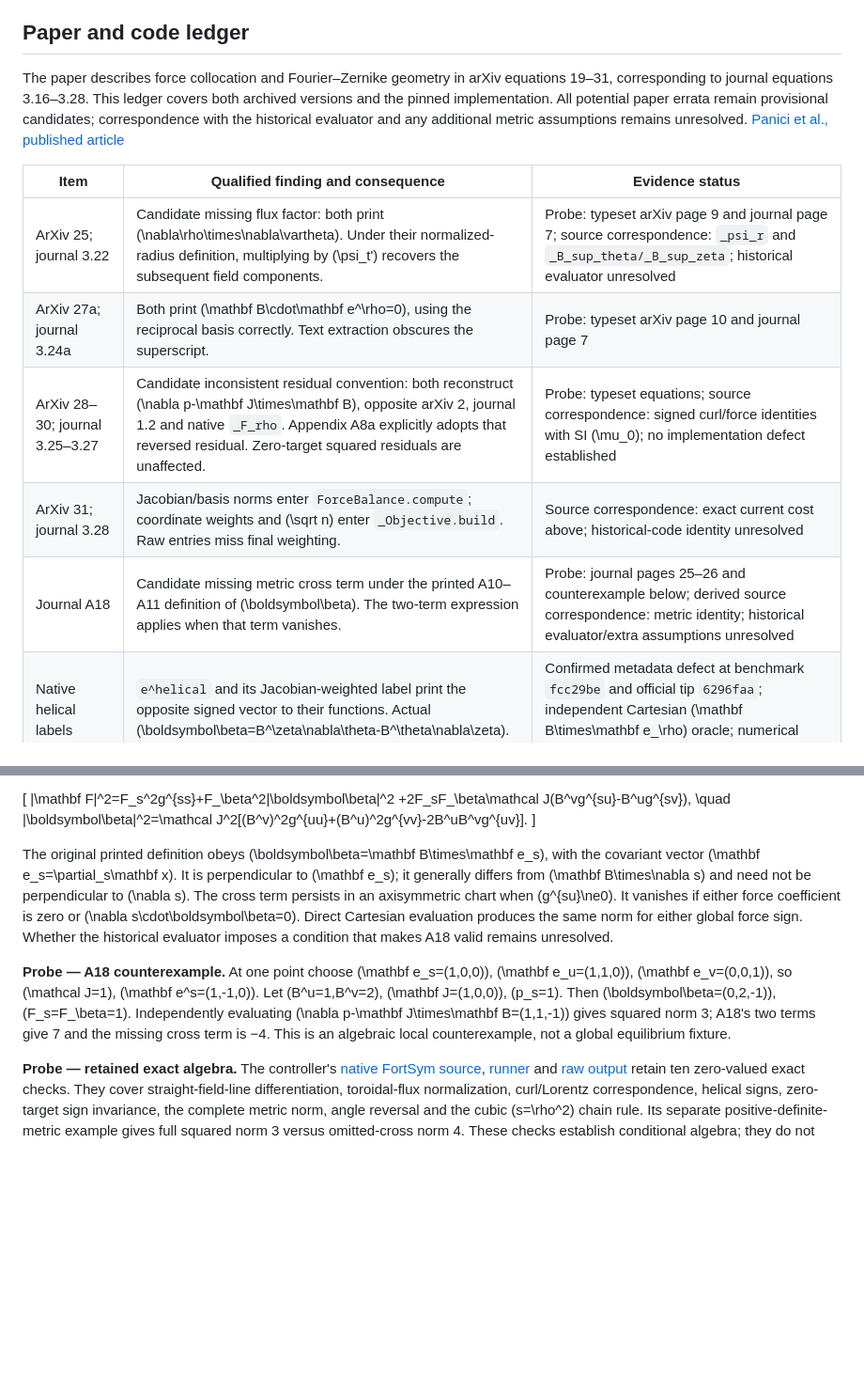
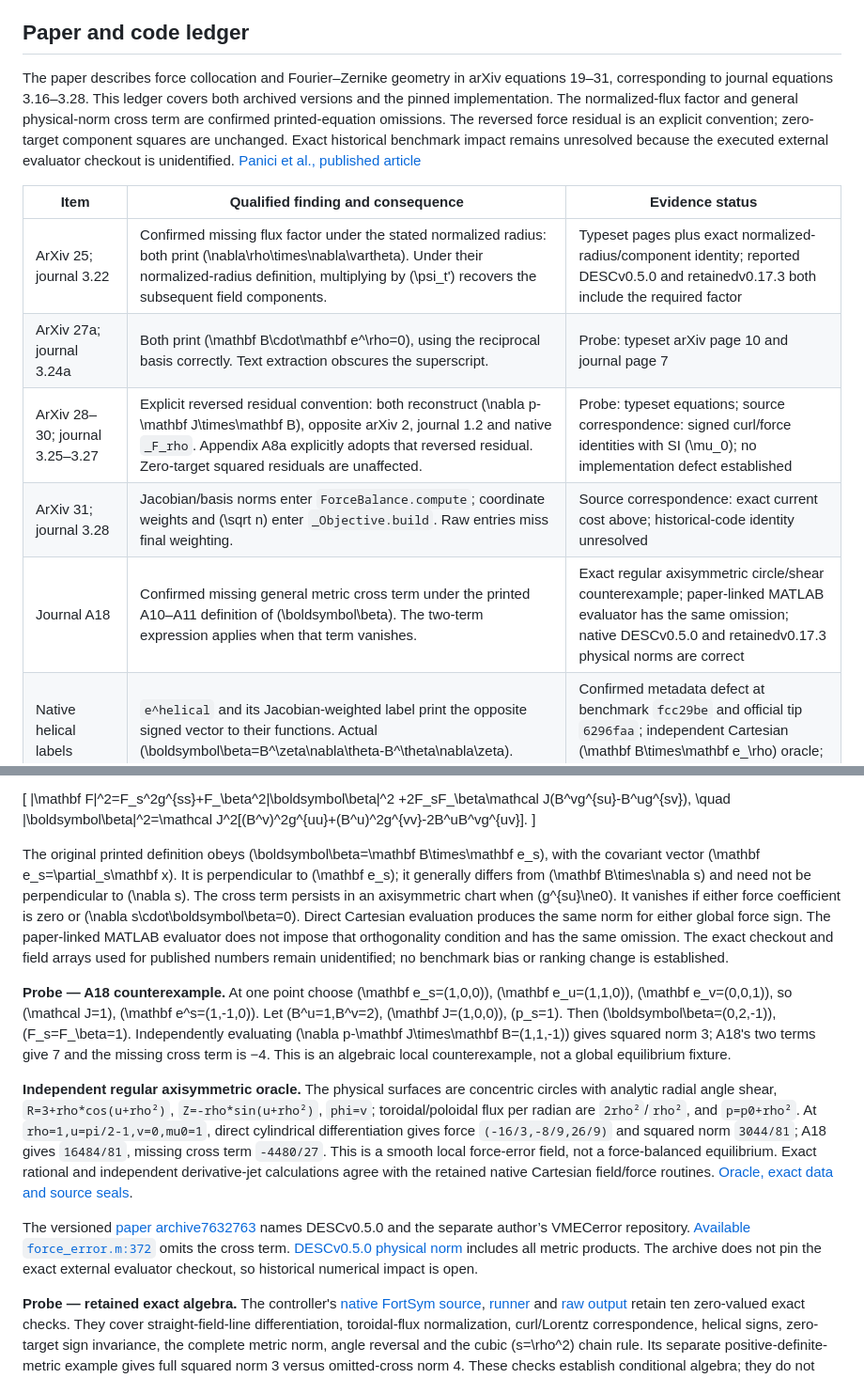
Before and after one commit to itpplasma/writeups, a Markdown page: theory/desc_equilibrium_source_correspondence.md, 2 parts joined by grey strips. Shown at 94% size. Drawn GitHub-style; blank space fills up the shorter version.

Commit message:
Resolve DESC printed identities against native and paper-linked evaluator

```diff
--- a/theory/desc_equilibrium_source_correspondence.md
+++ b/theory/desc_equilibrium_source_correspondence.md
@@ -186,15 +186,15 @@ For a consistent straight-angle map, \(\lambda_D(\rho,\theta_D,\zeta)=-\lambda_V
 
 ## Paper and code ledger
 
-The paper describes force collocation and Fourier–Zernike geometry in arXiv equations 19–31, corresponding to journal equations 3.16–3.28. This ledger covers both archived versions and the pinned implementation. All potential paper errata remain provisional candidates; correspondence with the historical evaluator and any additional metric assumptions remains unresolved. [Panici et al., published article](https://doi.org/10.1017/S0022377823000272)
+The paper describes force collocation and Fourier–Zernike geometry in arXiv equations 19–31, corresponding to journal equations 3.16–3.28. This ledger covers both archived versions and the pinned implementation. The normalized-flux factor and general physical-norm cross term are confirmed printed-equation omissions. The reversed force residual is an explicit convention; zero-target component squares are unchanged. Exact historical benchmark impact remains unresolved because the executed external evaluator checkout is unidentified. [Panici et al., published article](https://doi.org/10.1017/S0022377823000272)
 
 | Item | Qualified finding and consequence | Evidence status |
 |---|---|---|
-| ArXiv 25; journal 3.22 | Candidate missing flux factor: both print \(\nabla\rho\times\nabla\vartheta\). Under their normalized-radius definition, multiplying by \(\psi_t'\) recovers the subsequent field components. | Probe: typeset arXiv page 9 and journal page 7; source correspondence: `_psi_r` and `_B_sup_theta/_B_sup_zeta`; historical evaluator unresolved |
+| ArXiv 25; journal 3.22 | Confirmed missing flux factor under the stated normalized radius: both print \(\nabla\rho\times\nabla\vartheta\). Under their normalized-radius definition, multiplying by \(\psi_t'\) recovers the subsequent field components. | Typeset pages plus exact normalized-radius/component identity; reported DESCv0.5.0 and retainedv0.17.3 both include the required factor |
 | ArXiv 27a; journal 3.24a | Both print \(\mathbf B\cdot\mathbf e^\rho=0\), using the reciprocal basis correctly. Text extraction obscures the superscript. | Probe: typeset arXiv page 10 and journal page 7 |
-| ArXiv 28–30; journal 3.25–3.27 | Candidate inconsistent residual convention: both reconstruct \(\nabla p-\mathbf J\times\mathbf B\), opposite arXiv 2, journal 1.2 and native `_F_rho`. Appendix A8a explicitly adopts that reversed residual. Zero-target squared residuals are unaffected. | Probe: typeset equations; source correspondence: signed curl/force identities with SI \(\mu_0\); no implementation defect established |
+| ArXiv 28–30; journal 3.25–3.27 | Explicit reversed residual convention: both reconstruct \(\nabla p-\mathbf J\times\mathbf B\), opposite arXiv 2, journal 1.2 and native `_F_rho`. Appendix A8a explicitly adopts that reversed residual. Zero-target squared residuals are unaffected. | Probe: typeset equations; source correspondence: signed curl/force identities with SI \(\mu_0\); no implementation defect established |
 | ArXiv 31; journal 3.28 | Jacobian/basis norms enter `ForceBalance.compute`; coordinate weights and \(\sqrt n\) enter `_Objective.build`. Raw entries miss final weighting. | Source correspondence: exact current cost above; historical-code identity unresolved |
-| Journal A18 | Candidate missing metric cross term under the printed A10–A11 definition of \(\boldsymbol\beta\). The two-term expression applies when that term vanishes. | Probe: journal pages 25–26 and counterexample below; derived source correspondence: metric identity; historical evaluator/extra assumptions unresolved |
+| Journal A18 | Confirmed missing general metric cross term under the printed A10–A11 definition of \(\boldsymbol\beta\). The two-term expression applies when that term vanishes. | Exact regular axisymmetric circle/shear counterexample; paper-linked MATLAB evaluator has the same omission; native DESCv0.5.0 and retainedv0.17.3 physical norms are correct |
 | Native helical labels | `e^helical` and its Jacobian-weighted label print the opposite signed vector to their functions. Actual \(\boldsymbol\beta=B^\zeta\nabla\theta-B^\theta\nabla\zeta\). | Confirmed metadata defect at benchmark `fcc29be` and official tip `6296faa`; independent Cartesian \(\mathbf B\times\mathbf e_\rho\) oracle; numerical formulas unchanged |
 | Native weighted-basis units | `e^helical*sqrt(g)` and its norm advertise `T*m²`; actual units are `T*m`. Uniform physical-length scaling gives one power, not two. | Confirmed metadata defect at both pins; direct-function scaling oracle; [sign errata](https://gitlab.tugraz.at/plasma/proj/plasma-sign-conventions/-/blob/main/docs/DESC_HELICAL_METADATA_ERRATA.md); focused fork patch pending controller review |
 
@@ -273,9 +273,13 @@ These equations keep coordinate components distinct from the physical cylindrica
 \quad |\boldsymbol\beta|^2=\mathcal J^2[(B^v)^2g^{uu}+(B^u)^2g^{vv}-2B^uB^vg^{uv}].
 \]
 
-The original printed definition obeys \(\boldsymbol\beta=\mathbf B\times\mathbf e_s\), with the covariant vector \(\mathbf e_s=\partial_s\mathbf x\). It is perpendicular to \(\mathbf e_s\); it generally differs from \(\mathbf B\times\nabla s\) and need not be perpendicular to \(\nabla s\). The cross term persists in an axisymmetric chart when \(g^{su}\ne0\). It vanishes if either force coefficient is zero or \(\nabla s\cdot\boldsymbol\beta=0\). Direct Cartesian evaluation produces the same norm for either global force sign. Whether the historical evaluator imposes a condition that makes A18 valid remains unresolved.
+The original printed definition obeys \(\boldsymbol\beta=\mathbf B\times\mathbf e_s\), with the covariant vector \(\mathbf e_s=\partial_s\mathbf x\). It is perpendicular to \(\mathbf e_s\); it generally differs from \(\mathbf B\times\nabla s\) and need not be perpendicular to \(\nabla s\). The cross term persists in an axisymmetric chart when \(g^{su}\ne0\). It vanishes if either force coefficient is zero or \(\nabla s\cdot\boldsymbol\beta=0\). Direct Cartesian evaluation produces the same norm for either global force sign. The paper-linked MATLAB evaluator does not impose that orthogonality condition and has the same omission. The exact checkout and field arrays used for published numbers remain unidentified; no benchmark bias or ranking change is established.
 
 **Probe — A18 counterexample.** At one point choose \(\mathbf e_s=(1,0,0)\), \(\mathbf e_u=(1,1,0)\), \(\mathbf e_v=(0,0,1)\), so \(\mathcal J=1\), \(\mathbf e^s=(1,-1,0)\). Let \(B^u=1,B^v=2\), \(\mathbf J=(1,0,0)\), \(p_s=1\). Then \(\boldsymbol\beta=(0,2,-1)\), \(F_s=F_\beta=1\). Independently evaluating \(\nabla p-\mathbf J\times\mathbf B=(1,1,-1)\) gives squared norm 3; A18's two terms give 7 and the missing cross term is −4. This is an algebraic local counterexample, not a global equilibrium fixture.
+
+**Independent regular axisymmetric oracle.** The physical surfaces are concentric circles with analytic radial angle shear, `R=3+rho*cos(u+rho²)`, `Z=-rho*sin(u+rho²)`, `phi=v`; toroidal/poloidal flux per radian are `2rho²`/`rho²`, and `p=p0+rho²`. At `rho=1,u=pi/2-1,v=0,mu0=1`, direct cylindrical differentiation gives force `(-16/3,-8/9,26/9)` and squared norm `3044/81`; A18 gives `16484/81`, missing cross term `-4480/27`. This is a smooth local force-error field, not a force-balanced equilibrium. Exact rational and independent derivative-jet calculations agree with the retained native Cartesian field/force routines. [Oracle, exact data and source seals](https://gitlab.tugraz.at/plasma/proj/ntv/iter_tc24/-/tree/main/research_notes/Retained%20equilibrium%20discrepancy%20closure).
+
+The versioned [paper archive7632763](https://doi.org/10.5281/zenodo.7632763) names DESCv0.5.0 and the separate author’s VMECerror repository. [Available `force_error.m:372`](https://github.com/dpanici/VMECerror/blob/adf6b4f32226cc6f147bdb910ee0c89aa654e226/fxns/force_error.m#L372) omits the cross term. [DESCv0.5.0 physical norm](https://github.com/PlasmaControl/DESC/blob/bc6f39d19436fc291cbfb6f071366b600afb7e9f/desc/compute/_equil.py#L101) includes all metric products. The archive does not pin the exact external evaluator checkout, so historical numerical impact is open.
 
 **Probe — retained exact algebra.** The controller's [native FortSym source](cas/desc_force_correspondence.wl), [runner](cas/run_desc_force_native.sh) and [raw output](cas/desc_force_correspondence.native.txt) retain ten zero-valued exact checks. They cover straight-field-line differentiation, toroidal-flux normalization, curl/Lorentz correspondence, helical signs, zero-target sign invariance, the complete metric norm, angle reversal and the cubic \(s=\rho^2\) chain rule. Its separate positive-definite-metric example gives full squared norm 3 versus omitted-cross norm 4. These checks establish conditional algebra; they do not establish equilibrium convergence or execution of the solver's source path.
 
```
Also changed, not shown: PLAN.md (+2 -2 lines).
